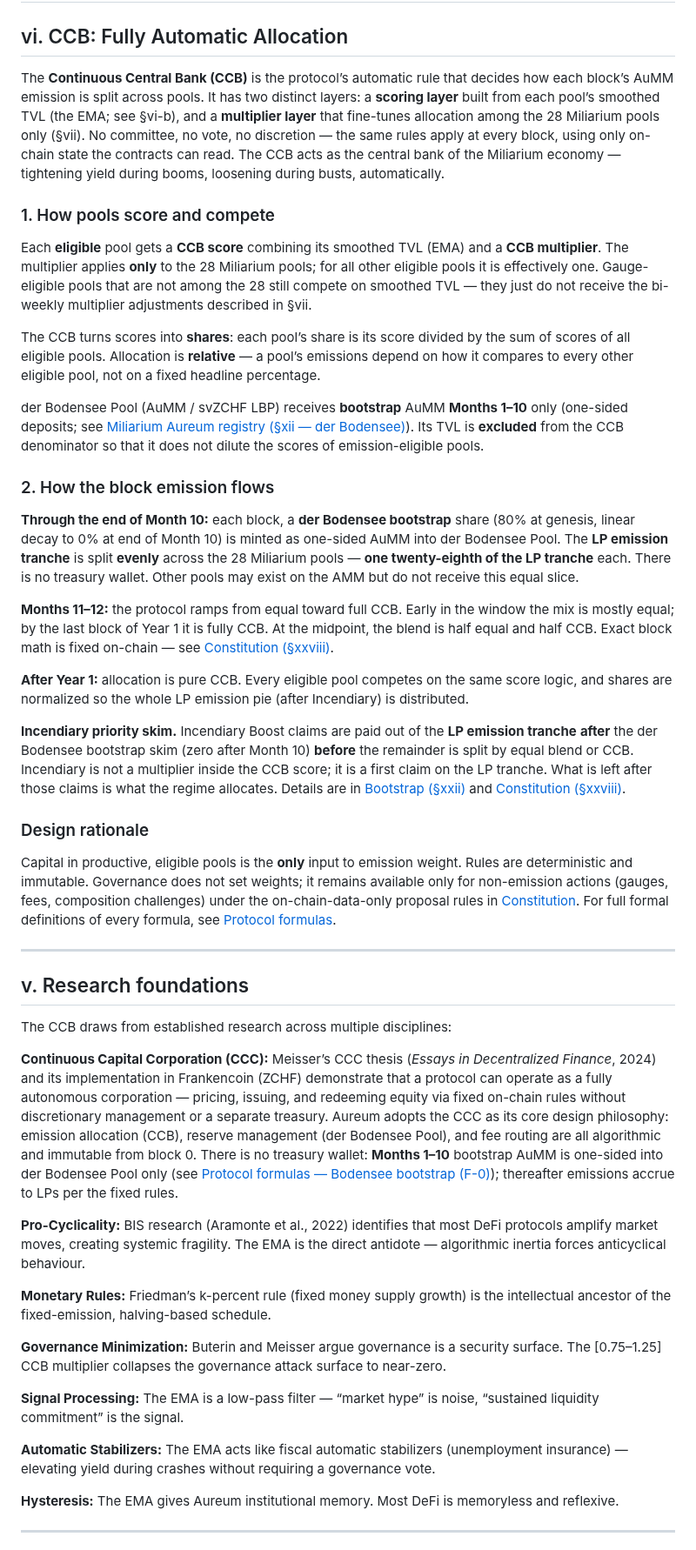
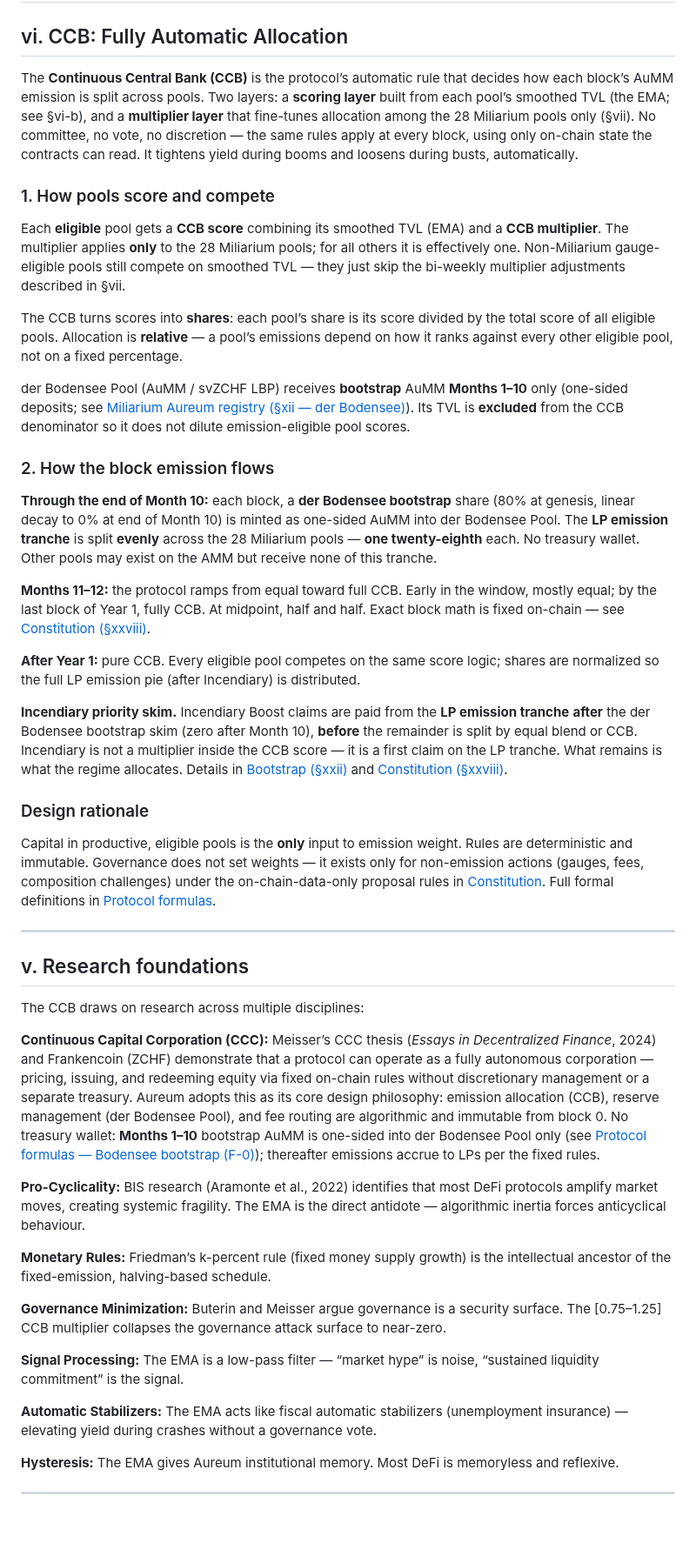
Before and after one commit to aummfi-bit/aumm-site, a Markdown page: 03_theoretical_foundation.md, the part around one of its changes. Shown at 87% size. GitHub-like rendering; blank space fills up the shorter version.

```diff
--- a/03_theoretical_foundation.md
+++ b/03_theoretical_foundation.md
@@ -2,37 +2,37 @@
 
 ## vi. CCB: Fully Automatic Allocation
 
-The **Continuous Central Bank (CCB)** is the protocol’s automatic rule that decides how each block’s AuMM emission is split across pools. It has two distinct layers: a **scoring layer** built from each pool’s smoothed TVL (the EMA; see §vi-b), and a **multiplier layer** that fine-tunes allocation among the 28 Miliarium pools only (§vii). No committee, no vote, no discretion — the same rules apply at every block, using only on-chain state the contracts can read. The CCB acts as the central bank of the Miliarium economy — tightening yield during booms, loosening during busts, automatically.
+The **Continuous Central Bank (CCB)** is the protocol’s automatic rule that decides how each block’s AuMM emission is split across pools. Two layers: a **scoring layer** built from each pool’s smoothed TVL (the EMA; see §vi-b), and a **multiplier layer** that fine-tunes allocation among the 28 Miliarium pools only (§vii). No committee, no vote, no discretion — the same rules apply at every block, using only on-chain state the contracts can read. It tightens yield during booms and loosens during busts, automatically.
 
 ### 1. How pools score and compete
 
-Each **eligible** pool gets a **CCB score** combining its smoothed TVL (EMA) and a **CCB multiplier**. The multiplier applies **only** to the 28 Miliarium pools; for all other eligible pools it is effectively one. Gauge-eligible pools that are not among the 28 still compete on smoothed TVL — they just do not receive the bi-weekly multiplier adjustments described in §vii.
+Each **eligible** pool gets a **CCB score** combining its smoothed TVL (EMA) and a **CCB multiplier**. The multiplier applies **only** to the 28 Miliarium pools; for all others it is effectively one. Non-Miliarium gauge-eligible pools still compete on smoothed TVL — they just skip the bi-weekly multiplier adjustments described in §vii.
 
-The CCB turns scores into **shares**: each pool’s share is its score divided by the sum of scores of all eligible pools. Allocation is **relative** — a pool’s emissions depend on how it compares to every other eligible pool, not on a fixed headline percentage.
+The CCB turns scores into **shares**: each pool’s share is its score divided by the total score of all eligible pools. Allocation is **relative** — a pool’s emissions depend on how it ranks against every other eligible pool, not on a fixed percentage.
 
-der Bodensee Pool (AuMM / svZCHF LBP) receives **bootstrap** AuMM **Months 1–10** only (one-sided deposits; see [Miliarium Aureum registry (§xii — der Bodensee)](05_miliarium_aureum.md)). Its TVL is **excluded** from the CCB denominator so that it does not dilute the scores of emission-eligible pools.
+der Bodensee Pool (AuMM / svZCHF LBP) receives **bootstrap** AuMM **Months 1–10** only (one-sided deposits; see [Miliarium Aureum registry (§xii — der Bodensee)](05_miliarium_aureum.md)). Its TVL is **excluded** from the CCB denominator so it does not dilute emission-eligible pool scores.
 
 ### 2. How the block emission flows
 
-**Through the end of Month 10:** each block, a **der Bodensee bootstrap** share (80% at genesis, linear decay to 0% at end of Month 10) is minted as one-sided AuMM into der Bodensee Pool. The **LP emission tranche** is split **evenly** across the 28 Miliarium pools — **one twenty-eighth of the LP tranche** each. There is no treasury wallet. Other pools may exist on the AMM but do not receive this equal slice.
+**Through the end of Month 10:** each block, a **der Bodensee bootstrap** share (80% at genesis, linear decay to 0% at end of Month 10) is minted as one-sided AuMM into der Bodensee Pool. The **LP emission tranche** is split **evenly** across the 28 Miliarium pools — **one twenty-eighth** each. No treasury wallet. Other pools may exist on the AMM but receive none of this tranche.
 
-**Months 11–12:** the protocol ramps from equal toward full CCB. Early in the window the mix is mostly equal; by the last block of Year 1 it is fully CCB. At the midpoint, the blend is half equal and half CCB. Exact block math is fixed on-chain — see [Constitution (§xxviii)](10_constitution.md).
+**Months 11–12:** the protocol ramps from equal toward full CCB. Early in the window, mostly equal; by the last block of Year 1, fully CCB. At midpoint, half and half. Exact block math is fixed on-chain — see [Constitution (§xxviii)](10_constitution.md).
 
-**After Year 1:** allocation is pure CCB. Every eligible pool competes on the same score logic, and shares are normalized so the whole LP emission pie (after Incendiary) is distributed.
+**After Year 1:** pure CCB. Every eligible pool competes on the same score logic; shares are normalized so the full LP emission pie (after Incendiary) is distributed.
 
-**Incendiary priority skim.** Incendiary Boost claims are paid out of the **LP emission tranche** **after** the der Bodensee bootstrap skim (zero after Month 10) **before** the remainder is split by equal blend or CCB. Incendiary is not a multiplier inside the CCB score; it is a first claim on the LP tranche. What is left after those claims is what the regime allocates. Details are in [Bootstrap (§xxii)](08_bootstrap.md) and [Constitution (§xxviii)](10_constitution.md).
+**Incendiary priority skim.** Incendiary Boost claims are paid from the **LP emission tranche** **after** the der Bodensee bootstrap skim (zero after Month 10), **before** the remainder is split by equal blend or CCB. Incendiary is not a multiplier inside the CCB score — it is a first claim on the LP tranche. What remains is what the regime allocates. Details in [Bootstrap (§xxii)](08_bootstrap.md) and [Constitution (§xxviii)](10_constitution.md).
 
 ### Design rationale
 
-Capital in productive, eligible pools is the **only** input to emission weight. Rules are deterministic and immutable. Governance does not set weights; it remains available only for non-emission actions (gauges, fees, composition challenges) under the on-chain-data-only proposal rules in [Constitution](10_constitution.md). For full formal definitions of every formula, see [Protocol formulas](11_formulas.md).
+Capital in productive, eligible pools is the **only** input to emission weight. Rules are deterministic and immutable. Governance does not set weights — it exists only for non-emission actions (gauges, fees, composition challenges) under the on-chain-data-only proposal rules in [Constitution](10_constitution.md). Full formal definitions in [Protocol formulas](11_formulas.md).
 
 ---
 
 ## v. Research foundations
 
-The CCB draws from established research across multiple disciplines:
+The CCB draws on research across multiple disciplines:
 
-**Continuous Capital Corporation (CCC):** Meisser’s CCC thesis (*Essays in Decentralized Finance*, 2024) and its implementation in Frankencoin (ZCHF) demonstrate that a protocol can operate as a fully autonomous corporation — pricing, issuing, and redeeming equity via fixed on-chain rules without discretionary management or a separate treasury. Aureum adopts the CCC as its core design philosophy: emission allocation (CCB), reserve management (der Bodensee Pool), and fee routing are all algorithmic and immutable from block 0. There is no treasury wallet: **Months 1–10** bootstrap AuMM is one-sided into der Bodensee Pool only (see [Protocol formulas — Bodensee bootstrap (F-0)](11_formulas.md)); thereafter emissions accrue to LPs per the fixed rules.
+**Continuous Capital Corporation (CCC):** Meisser’s CCC thesis (*Essays in Decentralized Finance*, 2024) and Frankencoin (ZCHF) demonstrate that a protocol can operate as a fully autonomous corporation — pricing, issuing, and redeeming equity via fixed on-chain rules without discretionary management or a separate treasury. Aureum adopts this as its core design philosophy: emission allocation (CCB), reserve management (der Bodensee Pool), and fee routing are algorithmic and immutable from block 0. No treasury wallet: **Months 1–10** bootstrap AuMM is one-sided into der Bodensee Pool only (see [Protocol formulas — Bodensee bootstrap (F-0)](11_formulas.md)); thereafter emissions accrue to LPs per the fixed rules.
 
 **Pro-Cyclicality:** BIS research (Aramonte et al., 2022) identifies that most DeFi protocols amplify market moves, creating systemic fragility. The EMA is the direct antidote — algorithmic inertia forces anticyclical behaviour.
 
@@ -42,7 +42,7 @@ The CCB draws from established research across multiple disciplines:
 
 **Signal Processing:** The EMA is a low-pass filter — “market hype” is noise, “sustained liquidity commitment” is the signal.
 
-**Automatic Stabilizers:** The EMA acts like fiscal automatic stabilizers (unemployment insurance) — elevating yield during crashes without requiring a governance vote.
+**Automatic Stabilizers:** The EMA acts like fiscal automatic stabilizers (unemployment insurance) — elevating yield during crashes without a governance vote.
 
 **Hysteresis:** The EMA gives Aureum institutional memory. Most DeFi is memoryless and reflexive.
 
```
Also changed, not shown: other parts of 03_theoretical_foundation.md (+12 -12 lines).
